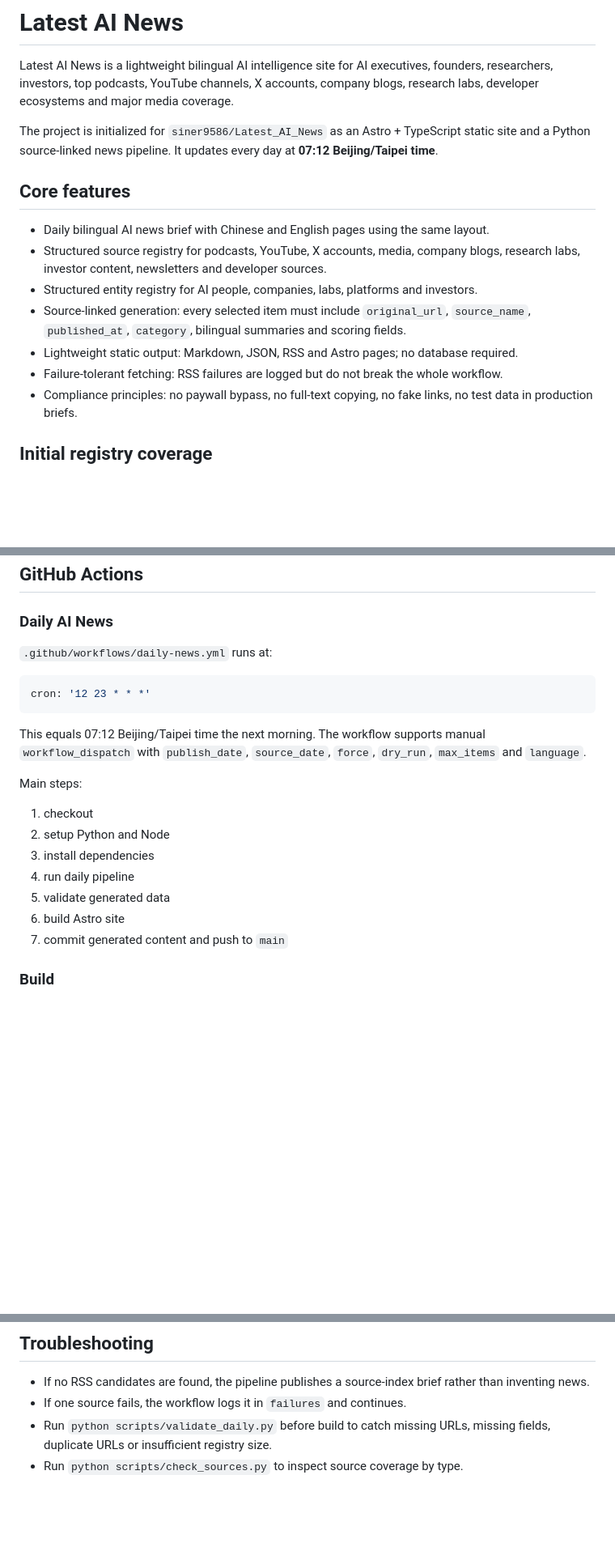
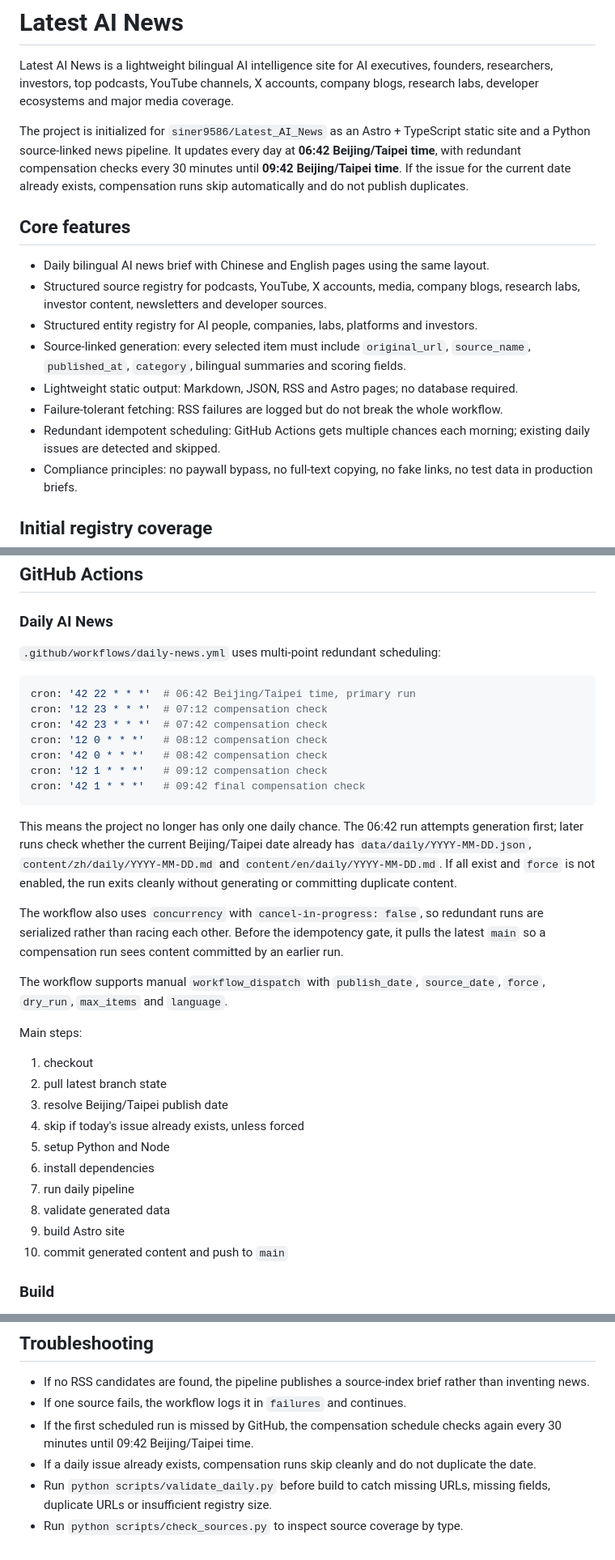
Before and after one commit to siner9586/Latest_AI_News, a Markdown page: README.md, 3 parts joined by grey strips. Shown at 81% size. GitHub-like rendering; blank space fills up the shorter version.

Commit message:
docs: document redundant idempotent schedule

````diff
--- a/README.md
+++ b/README.md
@@ -2,7 +2,7 @@
 
 Latest AI News is a lightweight bilingual AI intelligence site for AI executives, founders, researchers, investors, top podcasts, YouTube channels, X accounts, company blogs, research labs, developer ecosystems and major media coverage.
 
-The project is initialized for `siner9586/Latest_AI_News` as an Astro + TypeScript static site and a Python source-linked news pipeline. It updates every day at **07:12 Beijing/Taipei time**.
+The project is initialized for `siner9586/Latest_AI_News` as an Astro + TypeScript static site and a Python source-linked news pipeline. It updates every day at **06:42 Beijing/Taipei time**, with redundant compensation checks every 30 minutes until **09:42 Beijing/Taipei time**. If the issue for the current date already exists, compensation runs skip automatically and do not publish duplicates.
 
 ## Core features
 
@@ -12,6 +12,7 @@ The project is initialized for `siner9586/Latest_AI_News` as an Astro + TypeScri
 - Source-linked generation: every selected item must include `original_url`, `source_name`, `published_at`, `category`, bilingual summaries and scoring fields.
 - Lightweight static output: Markdown, JSON, RSS and Astro pages; no database required.
 - Failure-tolerant fetching: RSS failures are logged but do not break the whole workflow.
+- Redundant idempotent scheduling: GitHub Actions gets multiple chances each morning; existing daily issues are detected and skipped.
 - Compliance principles: no paywall bypass, no full-text copying, no fake links, no test data in production briefs.
 
 ## Initial registry coverage
@@ -58,23 +59,36 @@ Optional flags:
 
 ### Daily AI News
 
-`.github/workflows/daily-news.yml` runs at:
+`.github/workflows/daily-news.yml` uses multi-point redundant scheduling:
 
 ```yaml
-cron: '12 23 * * *'
+cron: '42 22 * * *'  # 06:42 Beijing/Taipei time, primary run
+cron: '12 23 * * *'  # 07:12 compensation check
+cron: '42 23 * * *'  # 07:42 compensation check
+cron: '12 0 * * *'   # 08:12 compensation check
+cron: '42 0 * * *'   # 08:42 compensation check
+cron: '12 1 * * *'   # 09:12 compensation check
+cron: '42 1 * * *'   # 09:42 final compensation check
 ```
 
-This equals 07:12 Beijing/Taipei time the next morning. The workflow supports manual `workflow_dispatch` with `publish_date`, `source_date`, `force`, `dry_run`, `max_items` and `language`.
+This means the project no longer has only one daily chance. The 06:42 run attempts generation first; later runs check whether the current Beijing/Taipei date already has `data/daily/YYYY-MM-DD.json`, `content/zh/daily/YYYY-MM-DD.md` and `content/en/daily/YYYY-MM-DD.md`. If all exist and `force` is not enabled, the run exits cleanly without generating or committing duplicate content.
+
+The workflow also uses `concurrency` with `cancel-in-progress: false`, so redundant runs are serialized rather than racing each other. Before the idempotency gate, it pulls the latest `main` so a compensation run sees content committed by an earlier run.
+
+The workflow supports manual `workflow_dispatch` with `publish_date`, `source_date`, `force`, `dry_run`, `max_items` and `language`.
 
 Main steps:
 
 1. checkout
-2. setup Python and Node
-3. install dependencies
-4. run daily pipeline
-5. validate generated data
-6. build Astro site
-7. commit generated content and push to `main`
+2. pull latest branch state
+3. resolve Beijing/Taipei publish date
+4. skip if today's issue already exists, unless forced
+5. setup Python and Node
+6. install dependencies
+7. run daily pipeline
+8. validate generated data
+9. build Astro site
+10. commit generated content and push to `main`
 
 ### Build
 
@@ -149,5 +163,7 @@ dist
 
 - If no RSS candidates are found, the pipeline publishes a source-index brief rather than inventing news.
 - If one source fails, the workflow logs it in `failures` and continues.
+- If the first scheduled run is missed by GitHub, the compensation schedule checks again every 30 minutes until 09:42 Beijing/Taipei time.
+- If a daily issue already exists, compensation runs skip cleanly and do not duplicate the date.
 - Run `python scripts/validate_daily.py` before build to catch missing URLs, missing fields, duplicate URLs or insufficient registry size.
 - Run `python scripts/check_sources.py` to inspect source coverage by type.
````
